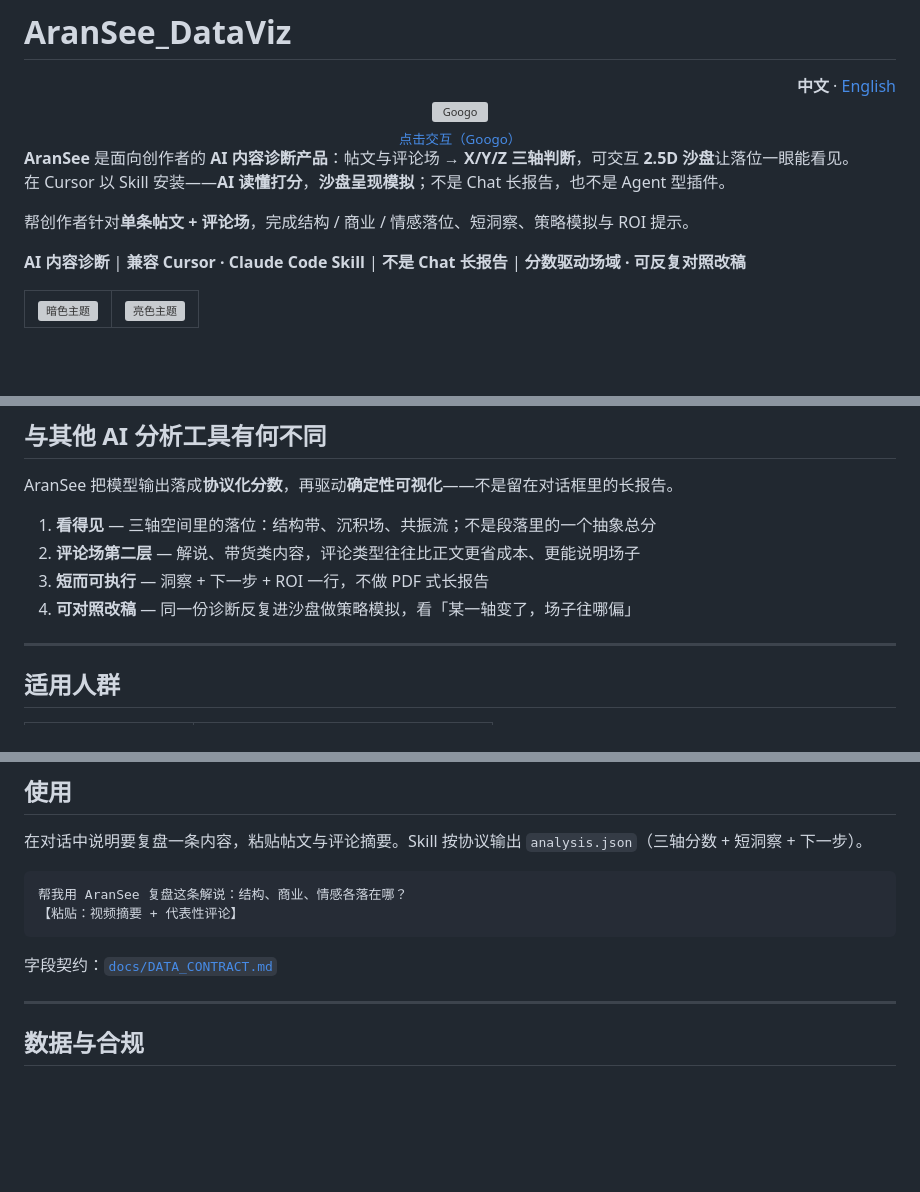
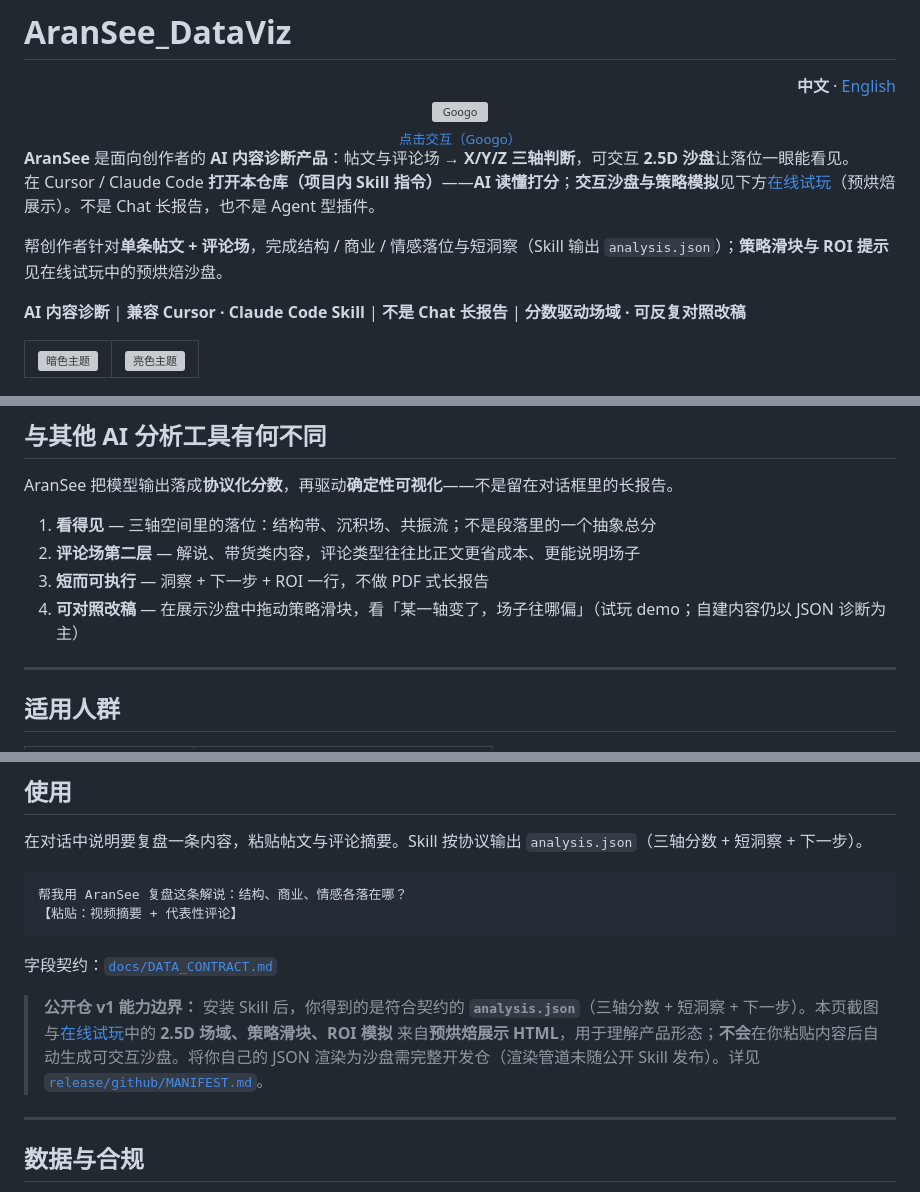
Before and after one commit to Aranda-a/AranSee_DataViz, a Markdown page: README.md, 3 parts joined by grey strips. Drawn GitHub-style; blank space fills up the shorter version; grey boxes are pictures that could not be loaded.

Commit message:
Clarify public Skill scope vs pre-baked sandbox demos in README
Co-authored-by: Cursor <cursoragent@cursor.com>

```diff
--- a/README.md
+++ b/README.md
@@ -9,9 +9,9 @@
 </div>
 
 **AranSee** 是面向创作者的 **AI 内容诊断产品**：帖文与评论场 → **X/Y/Z 三轴判断**，可交互 **2.5D 沙盘**让落位一眼能看见。
-在 Cursor 以 Skill 安装——**AI 读懂打分**，**沙盘呈现模拟**；不是 Chat 长报告，也不是 Agent 型插件。
+在 Cursor / Claude Code **打开本仓库（项目内 Skill 指令）**——**AI 读懂打分**；**交互沙盘与策略模拟**见下方[在线试玩](#在线试玩)（预烘焙展示）。不是 Chat 长报告，也不是 Agent 型插件。
 
-帮创作者针对**单条帖文 + 评论场**，完成结构 / 商业 / 情感落位、短洞察、策略模拟与 ROI 提示。
+帮创作者针对**单条帖文 + 评论场**，完成结构 / 商业 / 情感落位与短洞察（Skill 输出 `analysis.json`）；**策略滑块与 ROI 提示**见在线试玩中的预烘焙沙盘。
 
 **AI 内容诊断** | **兼容 Cursor · Claude Code Skill** | **不是 Chat 长报告** | **分数驱动场域 · 可反复对照改稿**
 
@@ -40,7 +40,7 @@ AranSee 把模型输出落成**协议化分数**，再驱动**确定性可视化
 1. **看得见** — 三轴空间里的落位：结构带、沉积场、共振流；不是段落里的一个抽象总分
 2. **评论场第二层** — 解说、带货类内容，评论类型往往比正文更省成本、更能说明场子
 3. **短而可执行** — 洞察 + 下一步 + ROI 一行，不做 PDF 式长报告
-4. **可对照改稿** — 同一份诊断反复进沙盘做策略模拟，看「某一轴变了，场子往哪偏」
+4. **可对照改稿** — 在展示沙盘中拖动策略滑块，看「某一轴变了，场子往哪偏」（试玩 demo；自建内容仍以 JSON 诊断为主）
 
 ---
 
@@ -106,6 +106,8 @@ git clone https://github.com/Aranda-a/AranSee_DataViz.git
 
 字段契约：[`docs/DATA_CONTRACT.md`](docs/DATA_CONTRACT.md)
 
+> **公开仓 v1 能力边界：** 安装 Skill 后，你得到的是符合契约的 **`analysis.json`**（三轴分数 + 短洞察 + 下一步）。本页截图与[在线试玩](#在线试玩)中的 **2.5D 场域、策略滑块、ROI 模拟** 来自**预烘焙展示 HTML**，用于理解产品形态；**不会**在你粘贴内容后自动生成可交互沙盘。将你自己的 JSON 渲染为沙盘需完整开发仓（渲染管道未随公开 Skill 发布）。详见 [`release/github/MANIFEST.md`](release/github/MANIFEST.md)。
+
 ---
 
 ## 数据与合规
```
